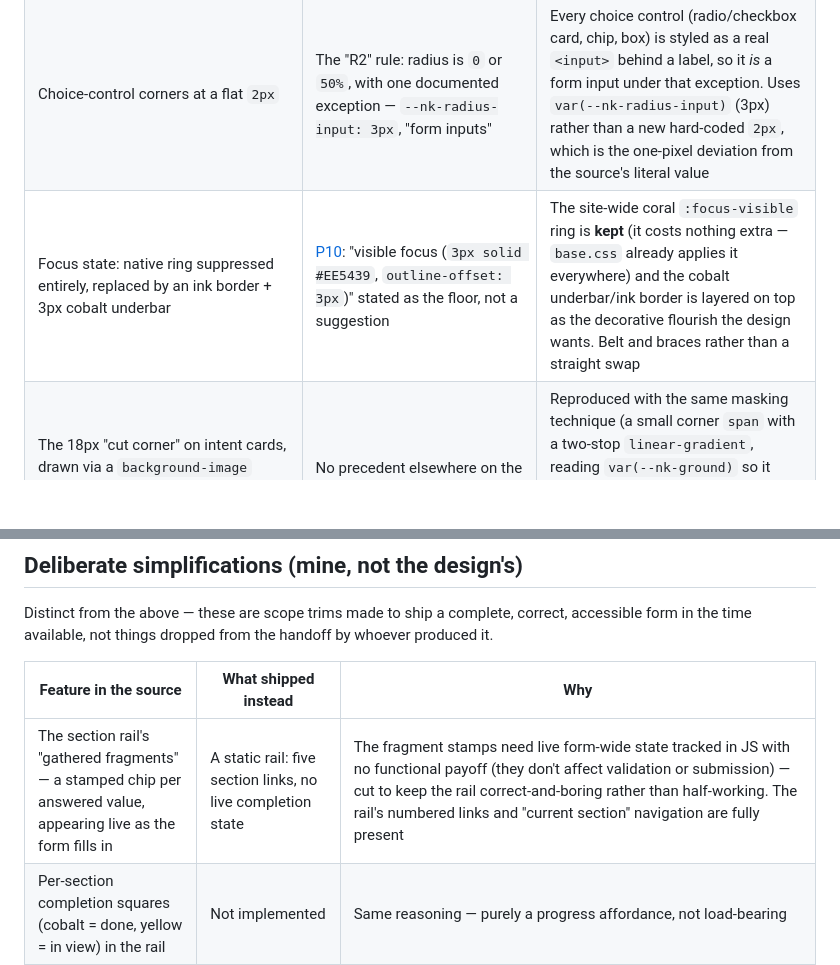
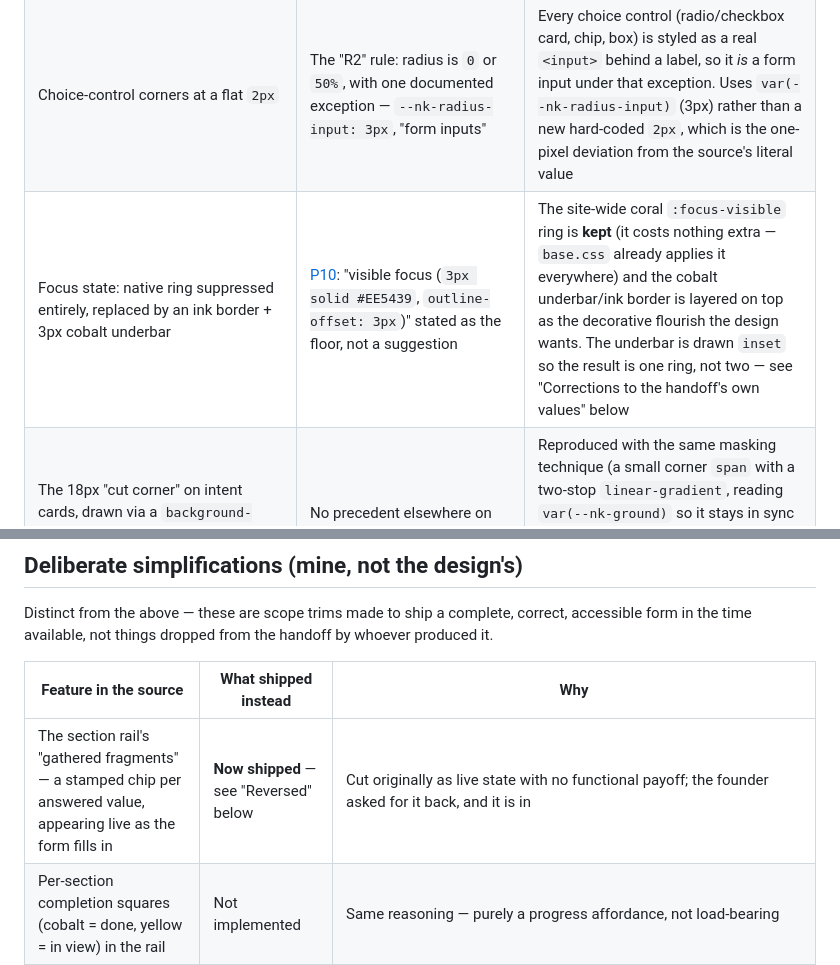
Before and after one commit to moamers/nikko-studio, a Markdown page: docs/19-contact-design-gaps.md, 2 parts joined by grey strips. Rendered like a GitHub page; blank space fills up the shorter version.

```diff
--- a/docs/19-contact-design-gaps.md
+++ b/docs/19-contact-design-gaps.md
@@ -42,7 +42,7 @@ The contact design (`Nikko Contact.dc.html`) was authored in a separate session
 |---|---|---|
 | Card hover lift: `translateY(-2px)`/`(-3px)`, varying by control | Every existing card (`Services.astro`, `Founder.astro`) lifts a consistent `translateY(-4px)` on `--nk-dur-card`/`--nk-ease-card` | Card-scale controls (intent cards, output boxes, budget boxes) lift `-4px` on the system's own duration/easing; chip-scale controls (pronouns, year, month) keep the smaller `-2px` lift, matching `Pill.astro`'s own convention for a button that size |
 | Choice-control corners at a flat `2px` | The "R2" rule: radius is `0` or `50%`, with one documented exception — `--nk-radius-input: 3px`, "form inputs" | Every choice control (radio/checkbox card, chip, box) is styled as a real `<input>` behind a label, so it *is* a form input under that exception. Uses `var(--nk-radius-input)` (3px) rather than a new hard-coded `2px`, which is the one-pixel deviation from the source's literal value |
-| Focus state: native ring suppressed entirely, replaced by an ink border + 3px cobalt underbar | [P10](./02-engineering-principles.md#p10--accessibility-is-a-functional-requirement): "visible focus (`3px solid #EE5439`, `outline-offset: 3px`)" stated as the floor, not a suggestion | The site-wide coral `:focus-visible` ring is **kept** (it costs nothing extra — `base.css` already applies it everywhere) and the cobalt underbar/ink border is layered on top as the decorative flourish the design wants. Belt and braces rather than a straight swap |
+| Focus state: native ring suppressed entirely, replaced by an ink border + 3px cobalt underbar | [P10](./02-engineering-principles.md#p10--accessibility-is-a-functional-requirement): "visible focus (`3px solid #EE5439`, `outline-offset: 3px`)" stated as the floor, not a suggestion | The site-wide coral `:focus-visible` ring is **kept** (it costs nothing extra — `base.css` already applies it everywhere) and the cobalt underbar/ink border is layered on top as the decorative flourish the design wants. The underbar is drawn `inset` so the result is one ring, not two — see "Corrections to the handoff's own values" below |
 | The 18px "cut corner" on intent cards, drawn via a `background-image` mask trick keyed to the card's current border colour | No precedent elsewhere on the site | Reproduced with the same masking technique (a small corner `span` with a two-stop `linear-gradient`, reading `var(--nk-ground)` so it stays in sync with the live accent-tinted ground) rather than `clip-path`, which would leave the diagonal edge without a border stroke |
 | Receipt's scalloped foot, drawn with a masked `radial-gradient` | The exact same masking technique already exists in `Pitch.astro`'s `.nk-pitch__perforation` | Reused verbatim rather than reinvented — one fewer one-off pattern on the page |
 
@@ -60,7 +60,7 @@ Distinct from the above — these are scope trims made to ship a complete, corre
 
 | Feature in the source | What shipped instead | Why |
 |---|---|---|
-| The section rail's "gathered fragments" — a stamped chip per answered value, appearing live as the form fills in | A static rail: five section links, no live completion state | The fragment stamps need live form-wide state tracked in JS with no functional payoff (they don't affect validation or submission) — cut to keep the rail correct-and-boring rather than half-working. The rail's numbered links and "current section" navigation are fully present |
+| The section rail's "gathered fragments" — a stamped chip per answered value, appearing live as the form fills in | **Now shipped** — see "Reversed" below | Cut originally as live state with no functional payoff; the founder asked for it back, and it is in |
 | Per-section completion squares (cobalt = done, yellow = in view) in the rail | Not implemented | Same reasoning — purely a progress affordance, not load-bearing |
 | Cloudflare Turnstile widget in the form | Not embedded | Needs a live site key this task doesn't have. `src/lib/enquiry/server/turnstile.ts` already degrades gracefully with no token present ("Skipped… lets the enquiry through"), so the endpoint isn't blocked on it — it's a follow-up wiring task, not a functional gap in the form today |
 
```
Also changed, not shown: other parts of docs/19-contact-design-gaps.md (+37 -0 lines).
